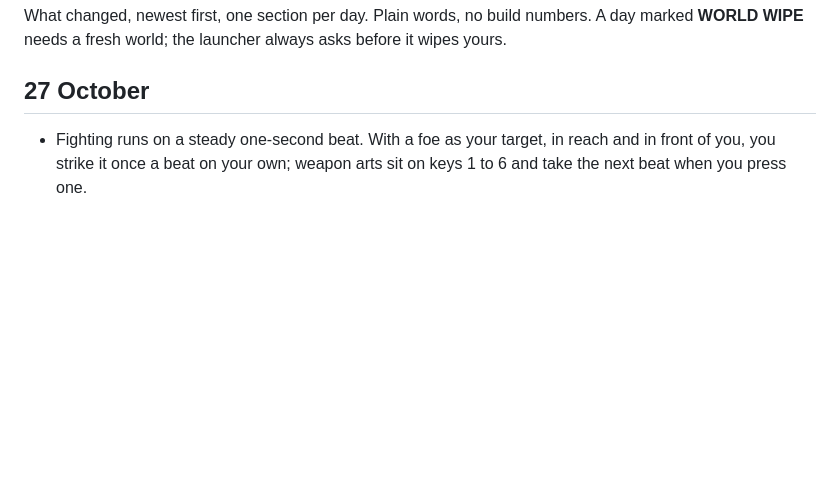
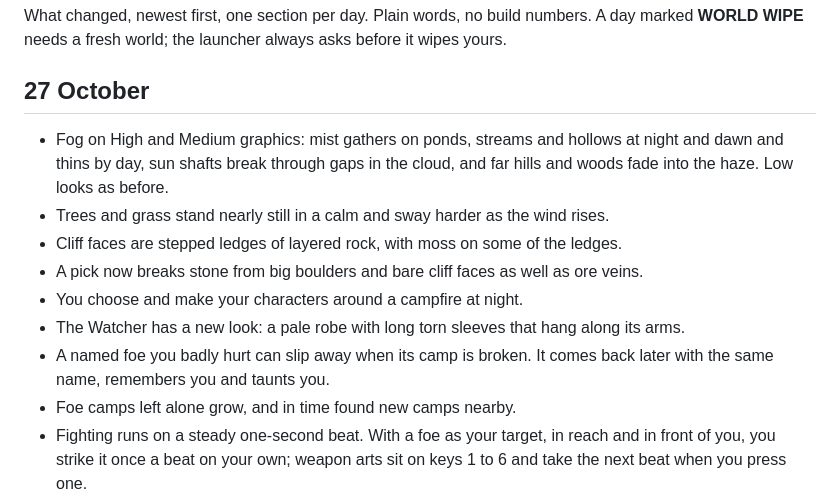
Before and after one commit to Indenex-Studio/Hearthwood-Releases, a Markdown page: PATCHNOTES.md, the part around the change. GitHub-like rendering; blank space fills up the shorter version.

Commit message:
Patch notes for build 10369

```diff
--- a/PATCHNOTES.md
+++ b/PATCHNOTES.md
@@ -4,6 +4,14 @@ What changed, newest first, one section per day. Plain words, no build numbers.
 
 ## 27 October
 
+- Fog on High and Medium graphics: mist gathers on ponds, streams and hollows at night and dawn and thins by day, sun shafts break through gaps in the cloud, and far hills and woods fade into the haze. Low looks as before.
+- Trees and grass stand nearly still in a calm and sway harder as the wind rises.
+- Cliff faces are stepped ledges of layered rock, with moss on some of the ledges.
+- A pick now breaks stone from big boulders and bare cliff faces as well as ore veins.
+- You choose and make your characters around a campfire at night.
+- The Watcher has a new look: a pale robe with long torn sleeves that hang along its arms.
+- A named foe you badly hurt can slip away when its camp is broken. It comes back later with the same name, remembers you and taunts you.
+- Foe camps left alone grow, and in time found new camps nearby.
 - Fighting runs on a steady one-second beat. With a foe as your target, in reach and in front of you, you strike it once a beat on your own; weapon arts sit on keys 1 to 6 and take the next beat when you press one.
 - Under every churchyard a stair now leads down into a sunken crypt: three halls of lantern rattlers and the crypt warden at the end.
 
```
